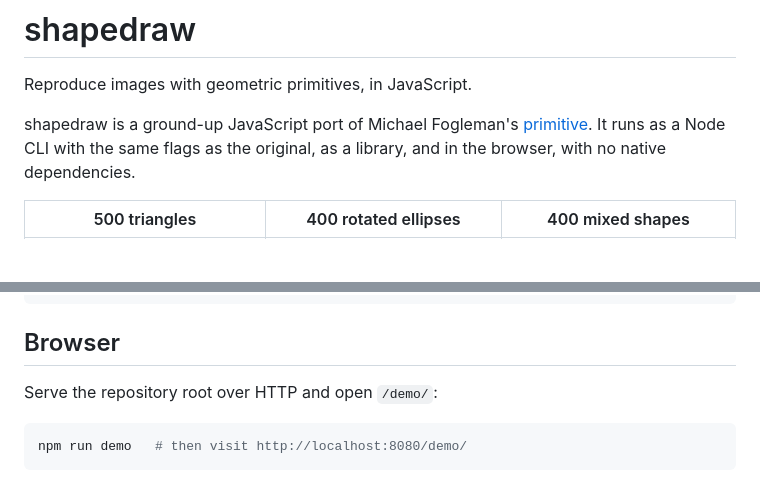
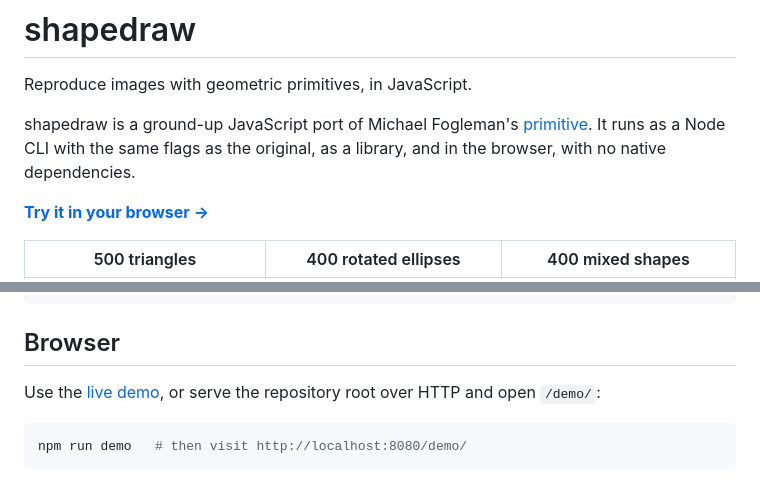
Before and after one commit to sankshitpandoh/shapedraw, a Markdown page: README.md, 2 parts joined by grey strips. Rendered like a GitHub page; blank space fills up the shorter version.

Commit message:
Link the live demo from the README
Co-Authored-By: Claude Opus 5.5 <noreply@anthropic.com>

````diff
--- a/README.md
+++ b/README.md
@@ -5,6 +5,8 @@ Reproduce images with geometric primitives, in JavaScript.
 shapedraw is a ground-up JavaScript port of Michael Fogleman's
 [primitive](https://github.com/fogleman/primitive). It runs as a Node CLI with the same flags as the
 original, as a library, and in the browser, with no native dependencies.
+
+**[Try it in your browser →](https://sankshit.github.io/shapedraw/demo/)**
 
 | 500 triangles | 400 rotated ellipses | 400 mixed shapes |
 | --- | --- | --- |
@@ -76,7 +78,7 @@ shapedraw -i in.jpg -o out.gif -n 200
 
 ## Browser
 
-Serve the repository root over HTTP and open `/demo/`:
+Use the [live demo](https://sankshit.github.io/shapedraw/demo/), or serve the repository root over HTTP and open `/demo/`:
 
 ```bash
 npm run demo   # then visit http://localhost:8080/demo/
````
